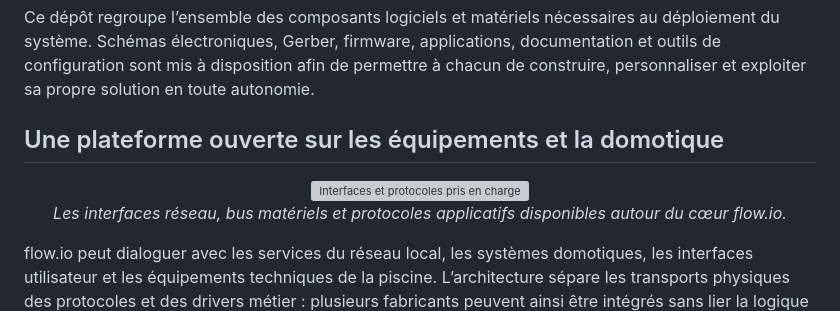
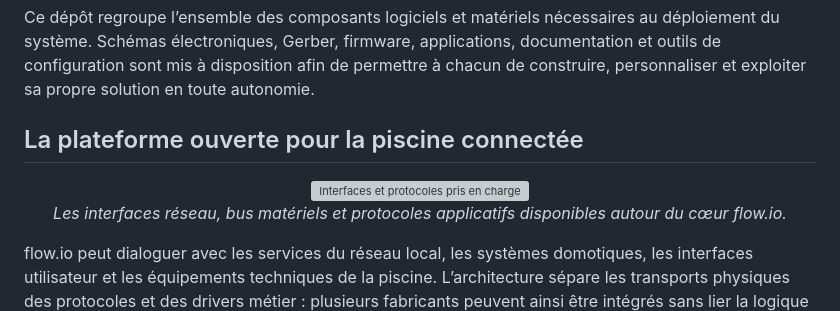
Before and after one commit to christophebelmont/Flow.io-Waveshare, a Markdown page: README.md, the part around one of its changes. GitHub-like rendering; grey boxes are pictures that could not be loaded.

Commit message:
Update README to reflect new platform focus

```diff
--- a/README.md
+++ b/README.md
@@ -11,6 +11,6 @@ Conçue autour d’une <b>architecture ouverte et modulaire</b>, la solution s
 Ce dépôt regroupe l’ensemble des composants logiciels et matériels nécessaires au déploiement du système. Schémas électroniques, Gerber, firmware, applications, documentation et outils de configuration sont mis à disposition afin de permettre à chacun de construire, personnaliser et exploiter sa propre solution en toute autonomie.
 </p>
 
-## Une plateforme ouverte sur les équipements et la domotique
+## La plateforme ouverte pour la piscine connectée
 
 <p align="center">
```
Also changed, not shown: other parts of README.md (+1 -1 lines).
